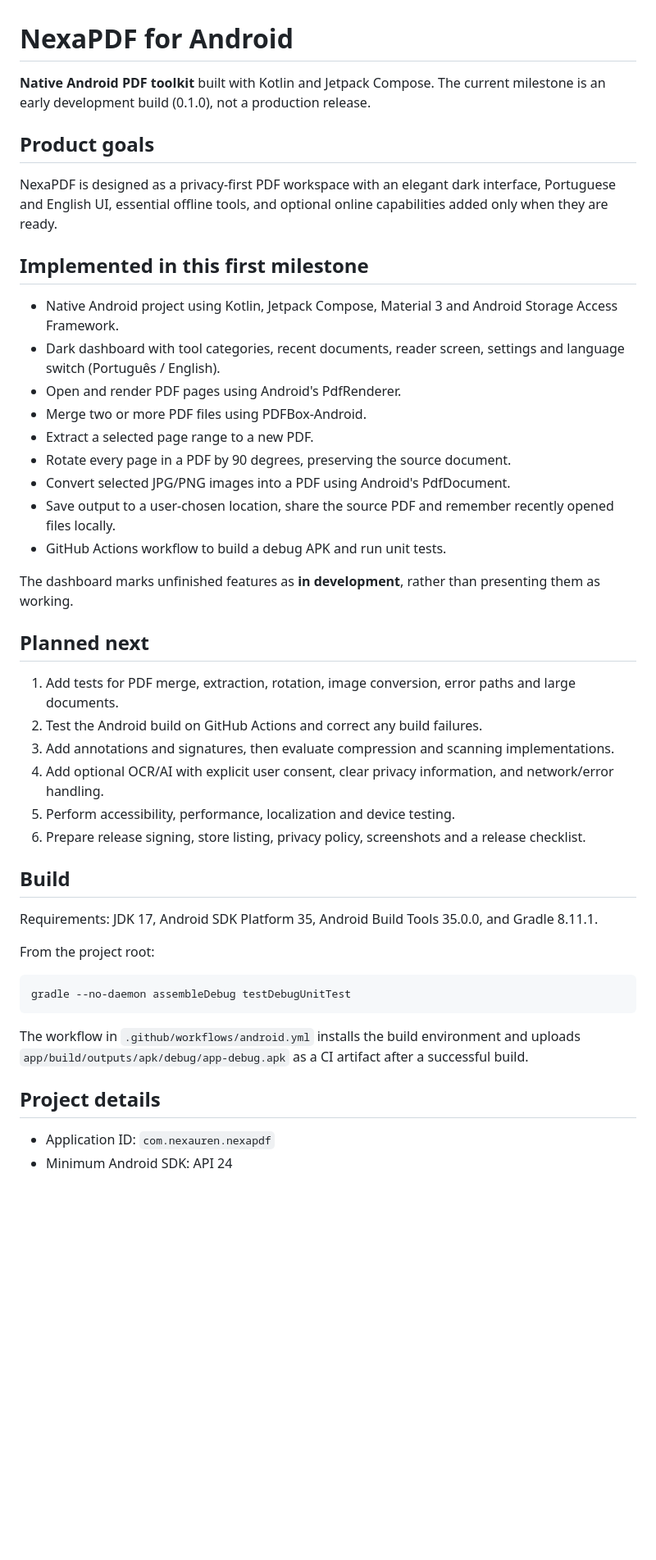
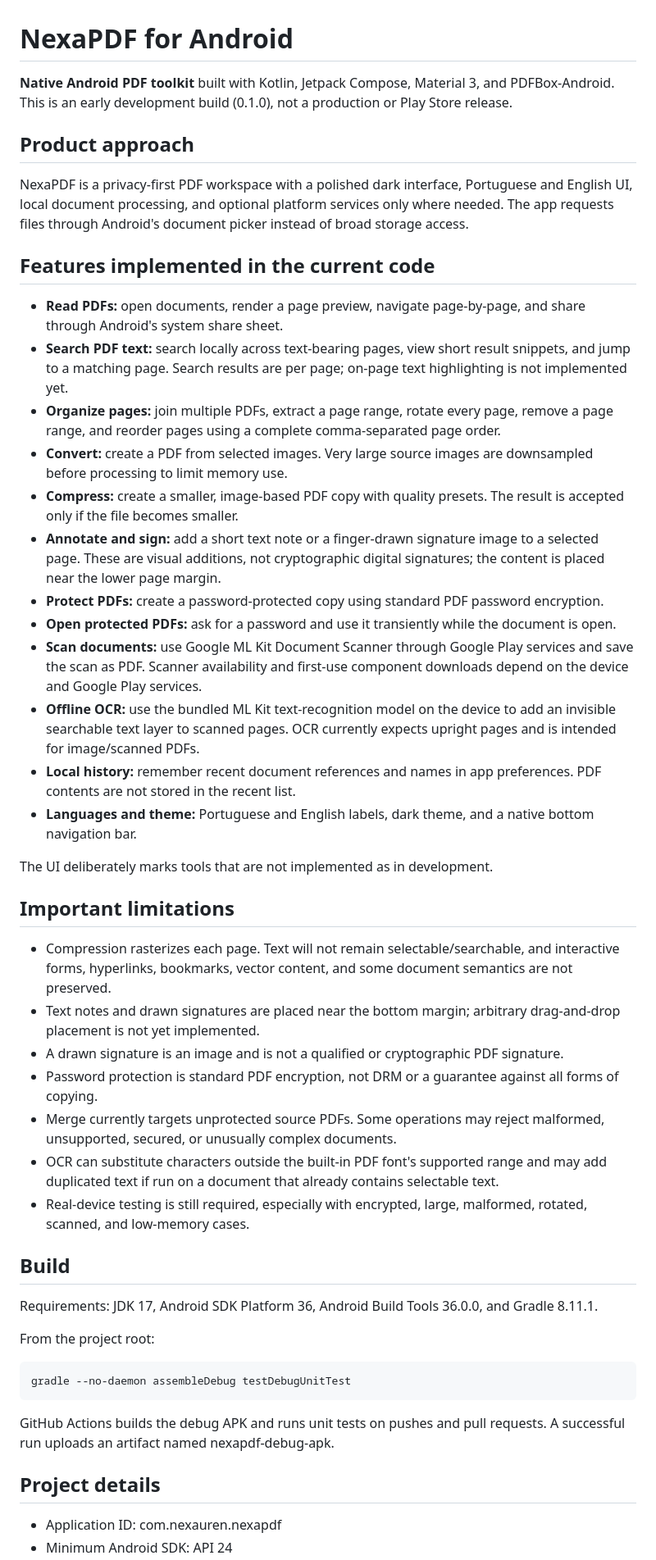
Before and after one commit to nexauren1/PDF-reader---tolls-pdf-and-more, a Markdown page: README.md, the part around one of its changes. Shown at 82% size. Drawn GitHub-style; blank space fills up the shorter version.

Commit message:
docs: update current NexaPDF feature and limitations summary

````diff
--- a/README.md
+++ b/README.md
@@ -1,47 +1,49 @@
 # NexaPDF for Android
 
-**Native Android PDF toolkit** built with Kotlin and Jetpack Compose. The current milestone is an early development build (0.1.0), not a production release.
+**Native Android PDF toolkit** built with Kotlin, Jetpack Compose, Material 3, and PDFBox-Android. This is an early development build (0.1.0), not a production or Play Store release.
 
-## Product goals
+## Product approach
 
-NexaPDF is designed as a privacy-first PDF workspace with an elegant dark interface, Portuguese and English UI, essential offline tools, and optional online capabilities added only when they are ready.
+NexaPDF is a privacy-first PDF workspace with a polished dark interface, Portuguese and English UI, local document processing, and optional platform services only where needed. The app requests files through Android's document picker instead of broad storage access.
 
-## Implemented in this first milestone
+## Features implemented in the current code
 
-- Native Android project using Kotlin, Jetpack Compose, Material 3 and Android Storage Access Framework.
-- Dark dashboard with tool categories, recent documents, reader screen, settings and language switch (Português / English).
-- Open and render PDF pages using Android's PdfRenderer.
-- Merge two or more PDF files using PDFBox-Android.
-- Extract a selected page range to a new PDF.
-- Rotate every page in a PDF by 90 degrees, preserving the source document.
-- Convert selected JPG/PNG images into a PDF using Android's PdfDocument.
-- Save output to a user-chosen location, share the source PDF and remember recently opened files locally.
-- GitHub Actions workflow to build a debug APK and run unit tests.
+- **Read PDFs:** open documents, render a page preview, navigate page-by-page, and share through Android's system share sheet.
+- **Search PDF text:** search locally across text-bearing pages, view short result snippets, and jump to a matching page. Search results are per page; on-page text highlighting is not implemented yet.
+- **Organize pages:** join multiple PDFs, extract a page range, rotate every page, remove a page range, and reorder pages using a complete comma-separated page order.
+- **Convert:** create a PDF from selected images. Very large source images are downsampled before processing to limit memory use.
+- **Compress:** create a smaller, image-based PDF copy with quality presets. The result is accepted only if the file becomes smaller.
+- **Annotate and sign:** add a short text note or a finger-drawn signature image to a selected page. These are visual additions, not cryptographic digital signatures; the content is placed near the lower page margin.
+- **Protect PDFs:** create a password-protected copy using standard PDF password encryption.
+- **Open protected PDFs:** ask for a password and use it transiently while the document is open.
+- **Scan documents:** use Google ML Kit Document Scanner through Google Play services and save the scan as PDF. Scanner availability and first-use component downloads depend on the device and Google Play services.
+- **Offline OCR:** use the bundled ML Kit text-recognition model on the device to add an invisible searchable text layer to scanned pages. OCR currently expects upright pages and is intended for image/scanned PDFs.
+- **Local history:** remember recent document references and names in app preferences. PDF contents are not stored in the recent list.
+- **Languages and theme:** Portuguese and English labels, dark theme, and a native bottom navigation bar.
 
-The dashboard marks unfinished features as **in development**, rather than presenting them as working.
+The UI deliberately marks tools that are not implemented as in development.
 
-## Planned next
+## Important limitations
 
-1. Add tests for PDF merge, extraction, rotation, image conversion, error paths and large documents.
-2. Test the Android build on GitHub Actions and correct any build failures.
-3. Add annotations and signatures, then evaluate compression and scanning implementations.
-4. Add optional OCR/AI with explicit user consent, clear privacy information, and network/error handling.
-5. Perform accessibility, performance, localization and device testing.
-6. Prepare release signing, store listing, privacy policy, screenshots and a release checklist.
+- Compression rasterizes each page. Text will not remain selectable/searchable, and interactive forms, hyperlinks, bookmarks, vector content, and some document semantics are not preserved.
+- Text notes and drawn signatures are placed near the bottom margin; arbitrary drag-and-drop placement is not yet implemented.
+- A drawn signature is an image and is not a qualified or cryptographic PDF signature.
+- Password protection is standard PDF encryption, not DRM or a guarantee against all forms of copying.
+- Merge currently targets unprotected source PDFs. Some operations may reject malformed, unsupported, secured, or unusually complex documents.
+- OCR can substitute characters outside the built-in PDF font's supported range and may add duplicated text if run on a document that already contains selectable text.
+- Real-device testing is still required, especially with encrypted, large, malformed, rotated, scanned, and low-memory cases.
 
 ## Build
 
-Requirements: JDK 17, Android SDK Platform 35, Android Build Tools 35.0.0, and Gradle 8.11.1.
+Requirements: JDK 17, Android SDK Platform 36, Android Build Tools 36.0.0, and Gradle 8.11.1.
 
 From the project root:
 
-```bash
-gradle --no-daemon assembleDebug testDebugUnitTest
-```
+    gradle --no-daemon assembleDebug testDebugUnitTest
 
-The workflow in `.github/workflows/android.yml` installs the build environment and uploads `app/build/outputs/apk/debug/app-debug.apk` as a CI artifact after a successful build.
+GitHub Actions builds the debug APK and runs unit tests on pushes and pull requests. A successful run uploads an artifact named nexapdf-debug-apk.
 
 ## Project details
 
-- Application ID: `com.nexauren.nexapdf`
+- Application ID: com.nexauren.nexapdf
 - Minimum Android SDK: API 24
````
Also changed, not shown: other parts of README.md (+14 -6 lines).
